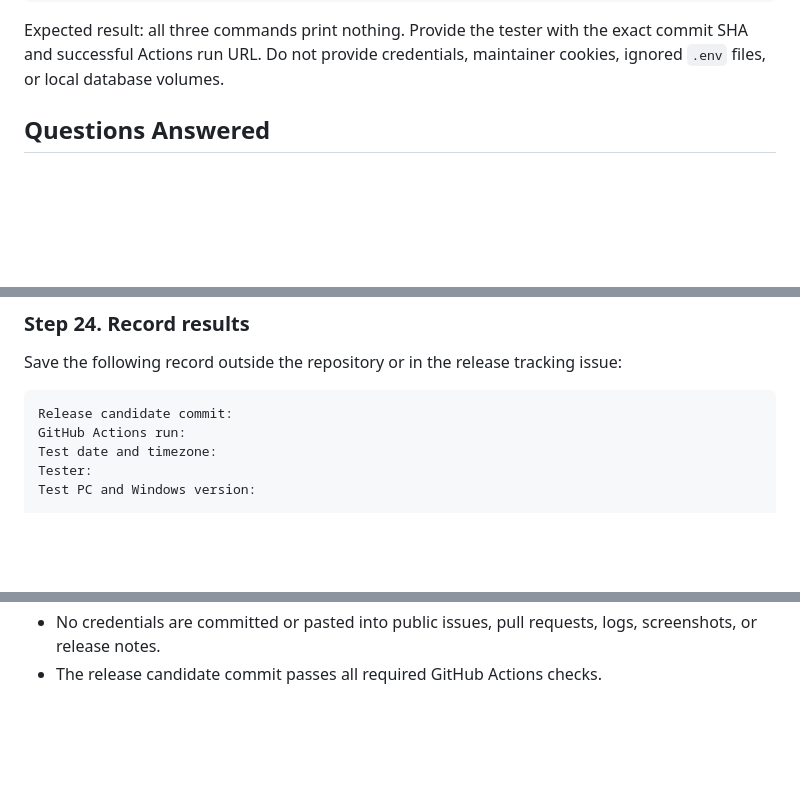
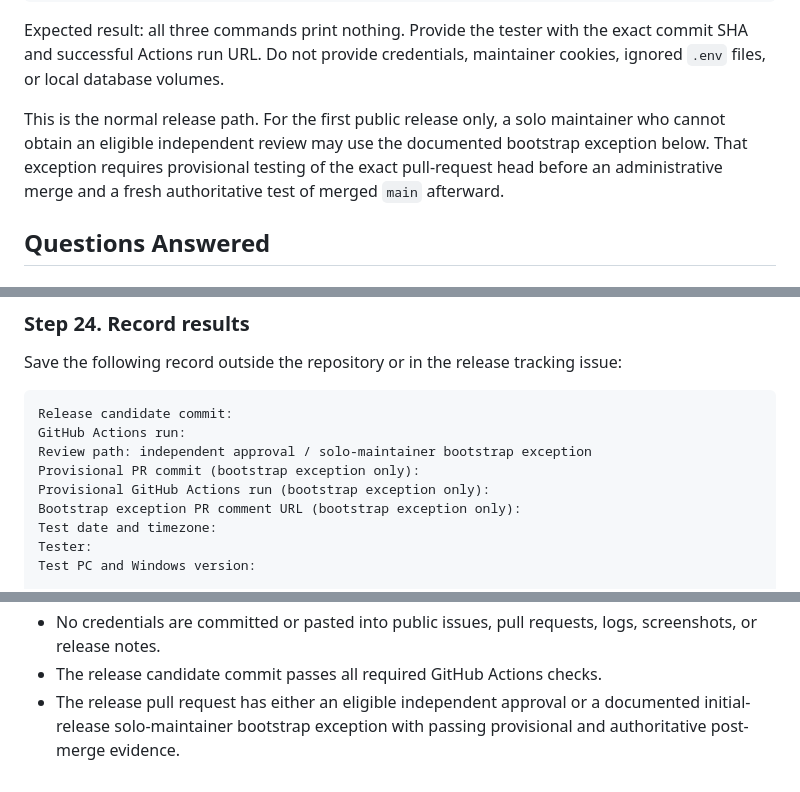
Before and after one commit to schao523/RAGenius-Application-Agent-Framework, a Markdown page: docs/open-source-release-manual-gate-checklist.md, 3 parts joined by grey strips. GitHub-like rendering; blank space fills up the shorter version.

Commit message:
docs: define solo maintainer bootstrap release gate

````diff
--- a/docs/open-source-release-manual-gate-checklist.md
+++ b/docs/open-source-release-manual-gate-checklist.md
@@ -56,6 +56,12 @@ git ls-files "*.env"
 Expected result: all three commands print nothing. Provide the tester with the
 exact commit SHA and successful Actions run URL. Do not provide credentials,
 maintainer cookies, ignored `.env` files, or local database volumes.
+
+This is the normal release path. For the first public release only, a solo
+maintainer who cannot obtain an eligible independent review may use the
+documented bootstrap exception below. That exception requires provisional
+testing of the exact pull-request head before an administrative merge and a
+fresh authoritative test of merged `main` afterward.
 
 ## Questions Answered
 
@@ -817,6 +907,10 @@ issue:
 ```text
 Release candidate commit:
 GitHub Actions run:
+Review path: independent approval / solo-maintainer bootstrap exception
+Provisional PR commit (bootstrap exception only):
+Provisional GitHub Actions run (bootstrap exception only):
+Bootstrap exception PR comment URL (bootstrap exception only):
 Test date and timezone:
 Tester:
 Test PC and Windows version:
@@ -888,3 +982,6 @@ The manual gate is complete only when:
 - No credentials are committed or pasted into public issues, pull requests,
   logs, screenshots, or release notes.
 - The release candidate commit passes all required GitHub Actions checks.
+- The release pull request has either an eligible independent approval or a
+  documented initial-release solo-maintainer bootstrap exception with passing
+  provisional and authoritative post-merge evidence.
````
Also changed, not shown: other parts of docs/open-source-release-manual-gate-checklist.md (+84 -0 lines).
